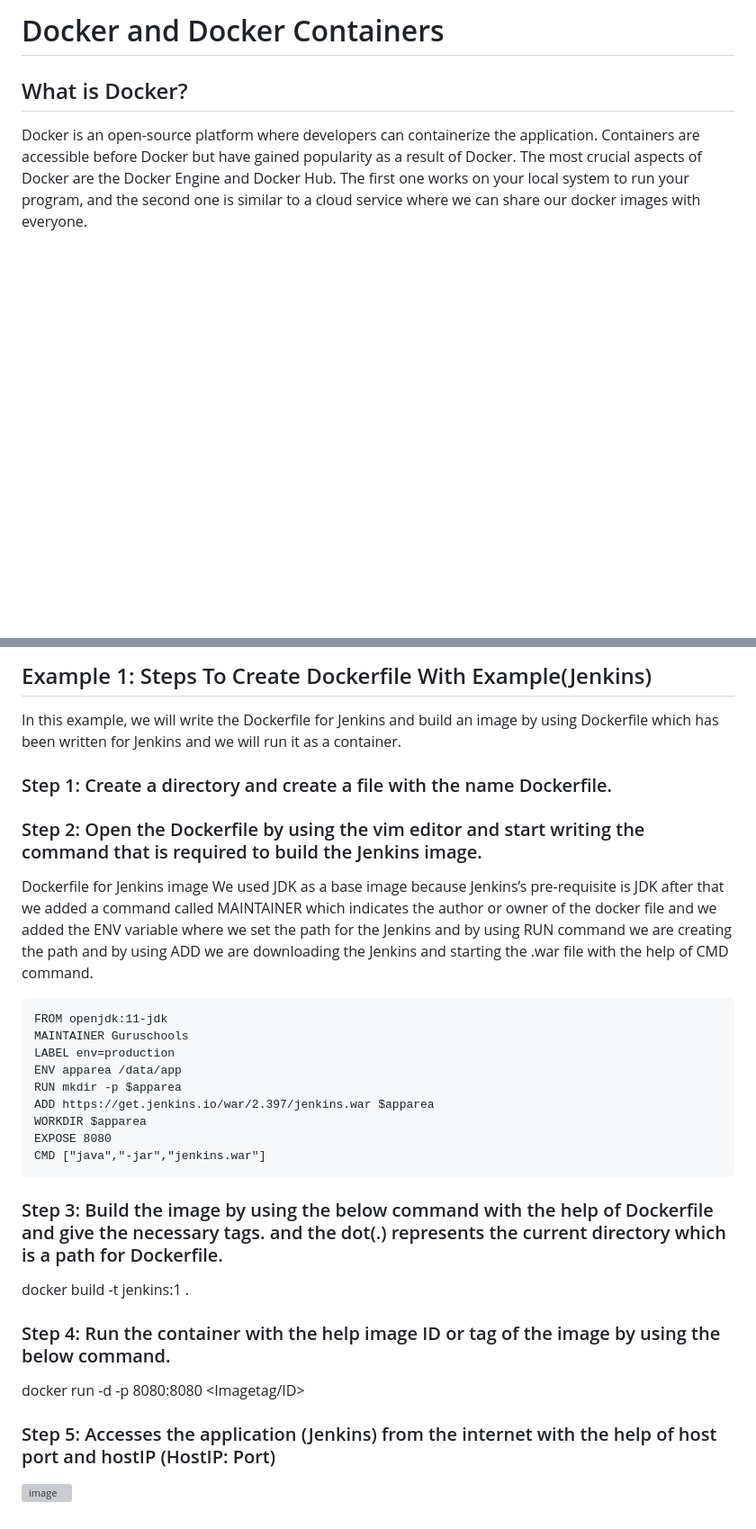
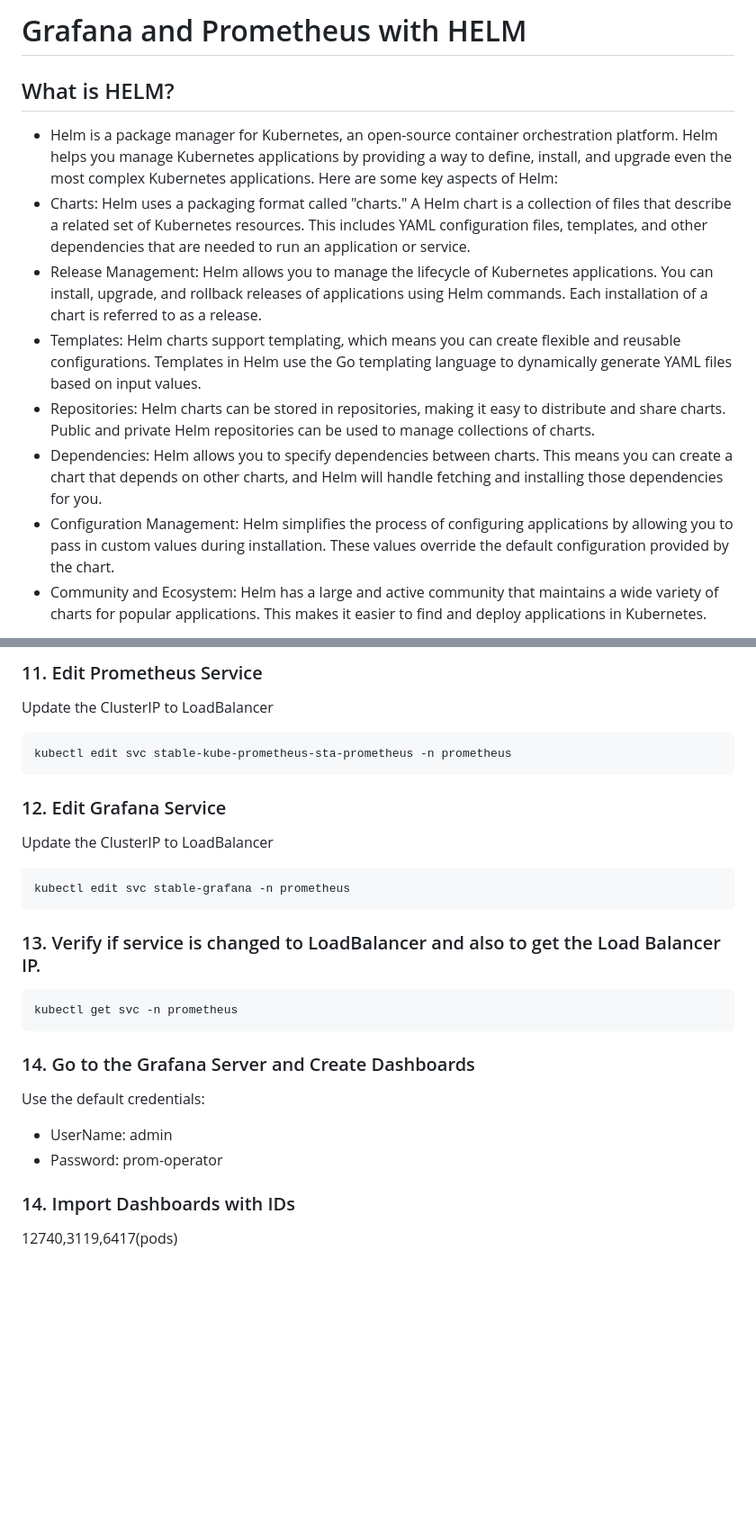
Before and after one commit to kesajad/learndevops, a Markdown page: Grafana and Prometheus/k8s.md, 2 parts joined by grey strips. Shown: that part at 90% size. GitHub-like rendering; blank space fills up the shorter version; grey boxes are pictures that could not be loaded.

````diff
--- a/Grafana and Prometheus/k8s.md
+++ b/Grafana and Prometheus/k8s.md
@@ -1,4 +1,12 @@
-# Docker and Docker Containers
-## What is Docker?
-Docker is an open-source platform where developers can containerize the application. Containers are accessible before Docker but have gained popularity as a result of Docker. The most crucial aspects of Docker are the Docker Engine and Docker Hub. The first one works on your local system to run your program, and the second one is similar to a cloud service where we can share our docker images with everyone.
+# Grafana and Prometheus with HELM
+## What is HELM?
+- Helm is a package manager for Kubernetes, an open-source container orchestration platform. Helm helps you manage Kubernetes applications by providing a way to define, install, and upgrade even the most complex Kubernetes applications.
+  Here are some key aspects of Helm:
+- Charts: Helm uses a packaging format called "charts." A Helm chart is a collection of files that describe a related set of Kubernetes resources. This includes YAML configuration files, templates, and other dependencies that are needed to run an application or service.
+- Release Management: Helm allows you to manage the lifecycle of Kubernetes applications. You can install, upgrade, and rollback releases of applications using Helm commands. Each installation of a chart is referred to as a release.
+- Templates: Helm charts support templating, which means you can create flexible and reusable configurations. Templates in Helm use the Go templating language to dynamically generate YAML files based on input values.
+- Repositories: Helm charts can be stored in repositories, making it easy to distribute and share charts. Public and private Helm repositories can be used to manage collections of charts.
+- Dependencies: Helm allows you to specify dependencies between charts. This means you can create a chart that depends on other charts, and Helm will handle fetching and installing those dependencies for you.
+- Configuration Management: Helm simplifies the process of configuring applications by allowing you to pass in custom values during installation. These values override the default configuration provided by the chart.
+- Community and Ecosystem: Helm has a large and active community that maintains a wide variety of charts for popular applications. This makes it easier to find and deploy applications in Kubernetes.
 
@@ -87,23 +64,20 @@ MAINTAINER  KESaj
-## Example 1: Steps To Create Dockerfile With Example(Jenkins)
-In this example, we will write the Dockerfile for Jenkins and build an image by using Dockerfile which has been written for Jenkins and we will run it as a container.
-### Step 1: Create a directory and create a file with the name Dockerfile.
-### Step 2: Open the Dockerfile by using the vim editor and start writing the command that is required to build the Jenkins image.
-Dockerfile for Jenkins image
-We used JDK as a base image because Jenkins’s pre-requisite is JDK after that we added a command called MAINTAINER which indicates the author or owner of the docker file and we added the ENV variable where we set the path for the Jenkins and by using RUN command we are creating the path and by using ADD we are downloading the Jenkins and starting the .war file with the help of CMD command.
-```
-FROM openjdk:11-jdk
-MAINTAINER Guruschools
-LABEL env=production
-ENV apparea /data/app
-RUN mkdir -p $apparea
-ADD https://get.jenkins.io/war/2.397/jenkins.war $apparea
-WORKDIR $apparea
-EXPOSE 8080
-CMD ["java","-jar","jenkins.war"]
-```
-### Step 3: Build the image by using the below command with the help of Dockerfile and give the necessary tags. and the dot(.) represents the current directory which is a path for Dockerfile.
-docker build -t jenkins:1 .
-### Step 4: Run the container with the help image ID or tag of the image by using the below command.
-docker run -d -p 8080:8080 <Imagetag/ID>
-### Step 5: Accesses the application (Jenkins) from the internet with the help of host port and hostIP (HostIP: Port)
-![image](https://github.com/kesajad/learndevops/assets/99335234/1d2c8c06-3b9c-4996-95b4-998457291a4f)
+### 11. Edit Prometheus Service
+Update the ClusterIP to LoadBalancer
+   ```
+kubectl edit svc stable-kube-prometheus-sta-prometheus -n prometheus
+   ```
+### 12. Edit Grafana Service
+Update the ClusterIP to LoadBalancer
+   ```
+kubectl edit svc stable-grafana -n prometheus
+   ```
+### 13. Verify if service is changed to LoadBalancer and also to get the Load Balancer IP.
+   ```
+kubectl get svc -n prometheus
+   ```
+### 14. Go to the Grafana Server and Create Dashboards
+Use the default credentials:
+- UserName: admin
+- Password: prom-operator
+### 14. Import Dashboards with IDs
+12740,3119,6417(pods)
````
Also changed, not shown: other parts of Grafana and Prometheus/k8s.md (+48 -79 lines).
